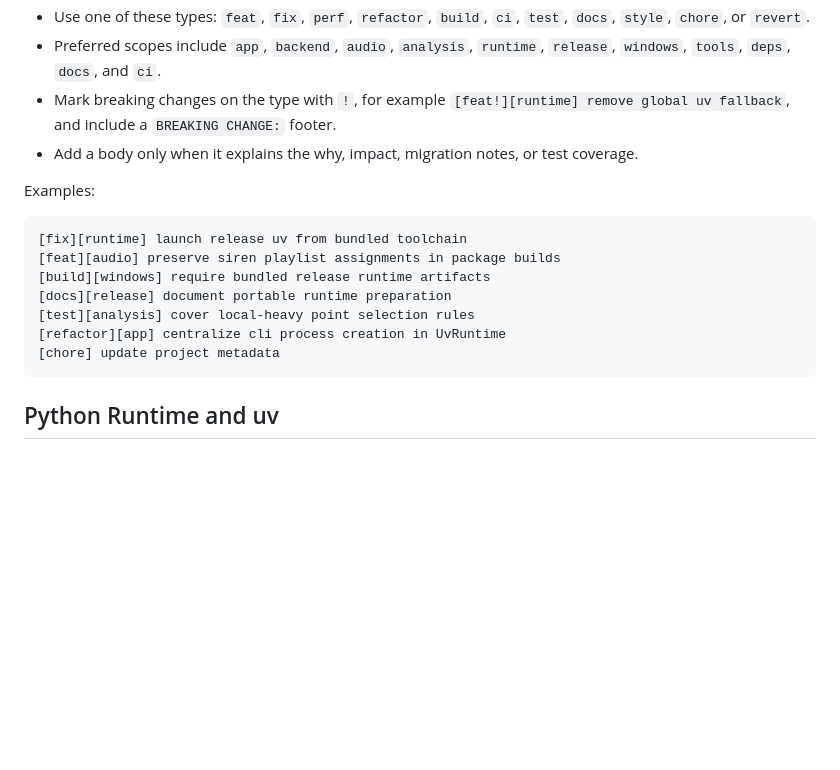
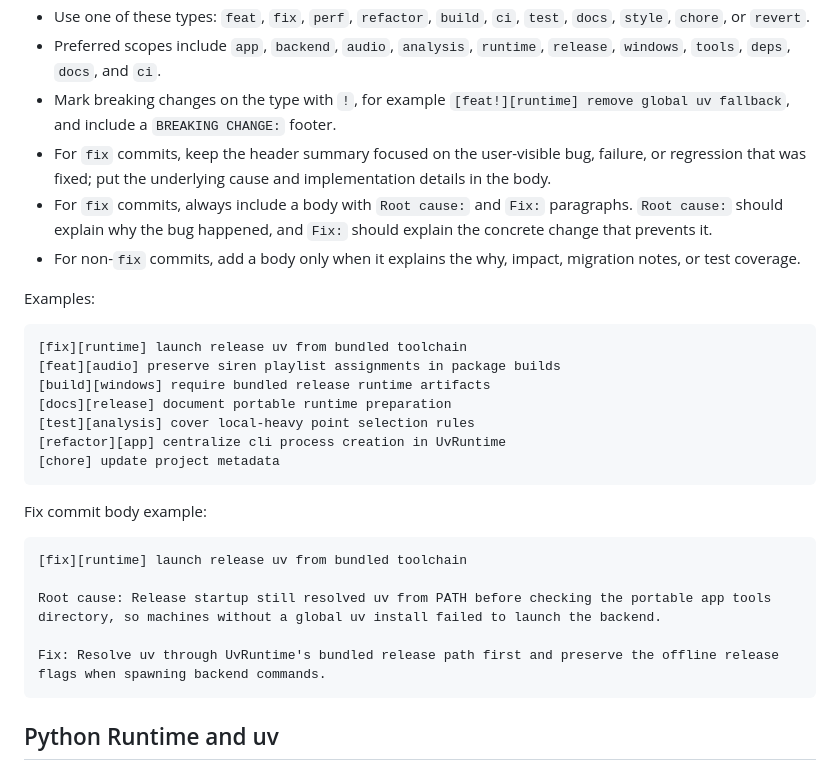
Before and after one commit to Pzzzzz5142/FH-Radio-Studio, a Markdown page: AGENTS.md, the part around the change. Rendered like a GitHub page; blank space fills up the shorter version.

Commit message:
[docs] require fix commit root cause body

````diff
--- a/AGENTS.md
+++ b/AGENTS.md
@@ -17,7 +17,9 @@
 - Use one of these types: `feat`, `fix`, `perf`, `refactor`, `build`, `ci`, `test`, `docs`, `style`, `chore`, or `revert`.
 - Preferred scopes include `app`, `backend`, `audio`, `analysis`, `runtime`, `release`, `windows`, `tools`, `deps`, `docs`, and `ci`.
 - Mark breaking changes on the type with `!`, for example `[feat!][runtime] remove global uv fallback`, and include a `BREAKING CHANGE:` footer.
-- Add a body only when it explains the why, impact, migration notes, or test coverage.
+- For `fix` commits, keep the header summary focused on the user-visible bug, failure, or regression that was fixed; put the underlying cause and implementation details in the body.
+- For `fix` commits, always include a body with `Root cause:` and `Fix:` paragraphs. `Root cause:` should explain why the bug happened, and `Fix:` should explain the concrete change that prevents it.
+- For non-`fix` commits, add a body only when it explains the why, impact, migration notes, or test coverage.
 
 Examples:
 
@@ -29,6 +31,16 @@ Examples:
 [test][analysis] cover local-heavy point selection rules
 [refactor][app] centralize cli process creation in UvRuntime
 [chore] update project metadata
+```
+
+Fix commit body example:
+
+```text
+[fix][runtime] launch release uv from bundled toolchain
+
+Root cause: Release startup still resolved uv from PATH before checking the portable app tools directory, so machines without a global uv install failed to launch the backend.
+
+Fix: Resolve uv through UvRuntime's bundled release path first and preserve the offline release flags when spawning backend commands.
 ```
 
 ## Python Runtime and uv
````
